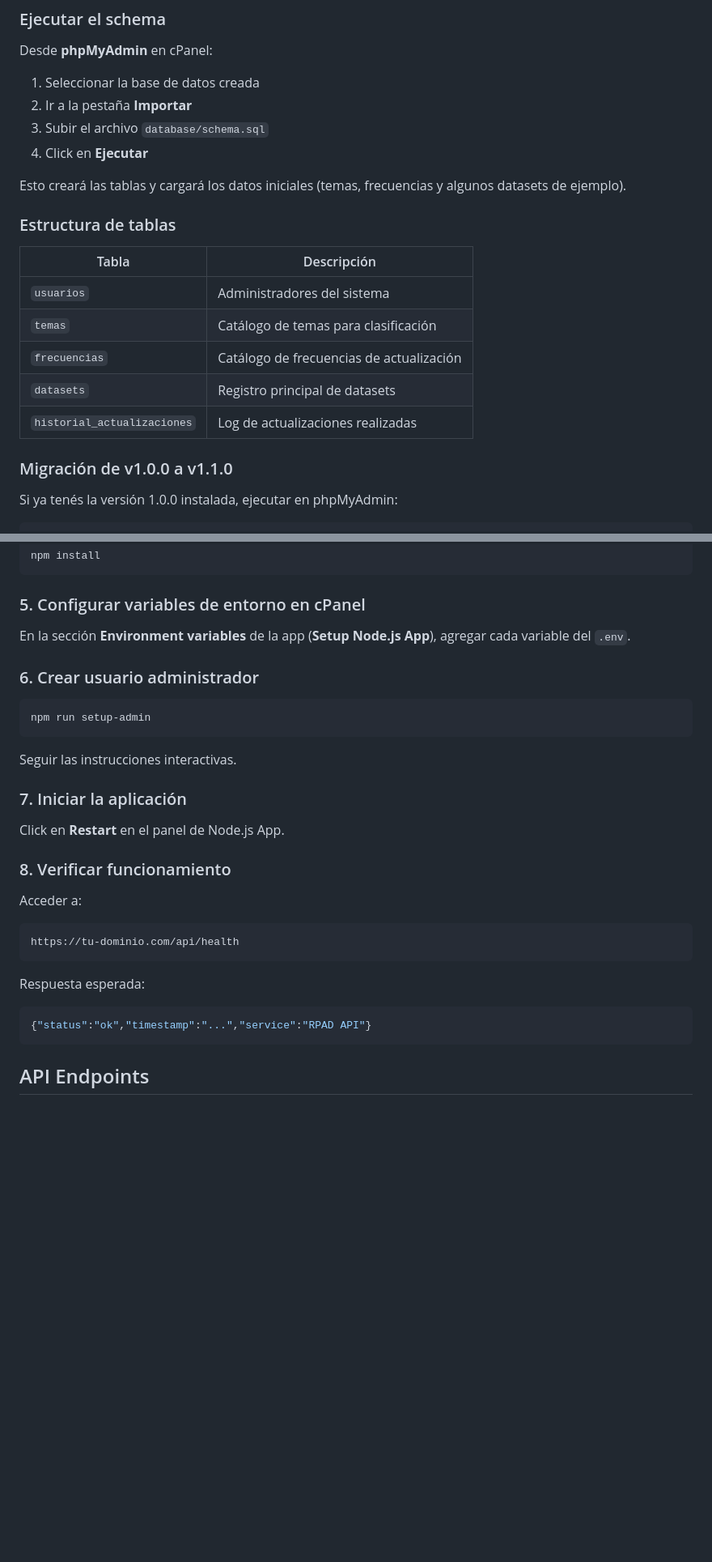
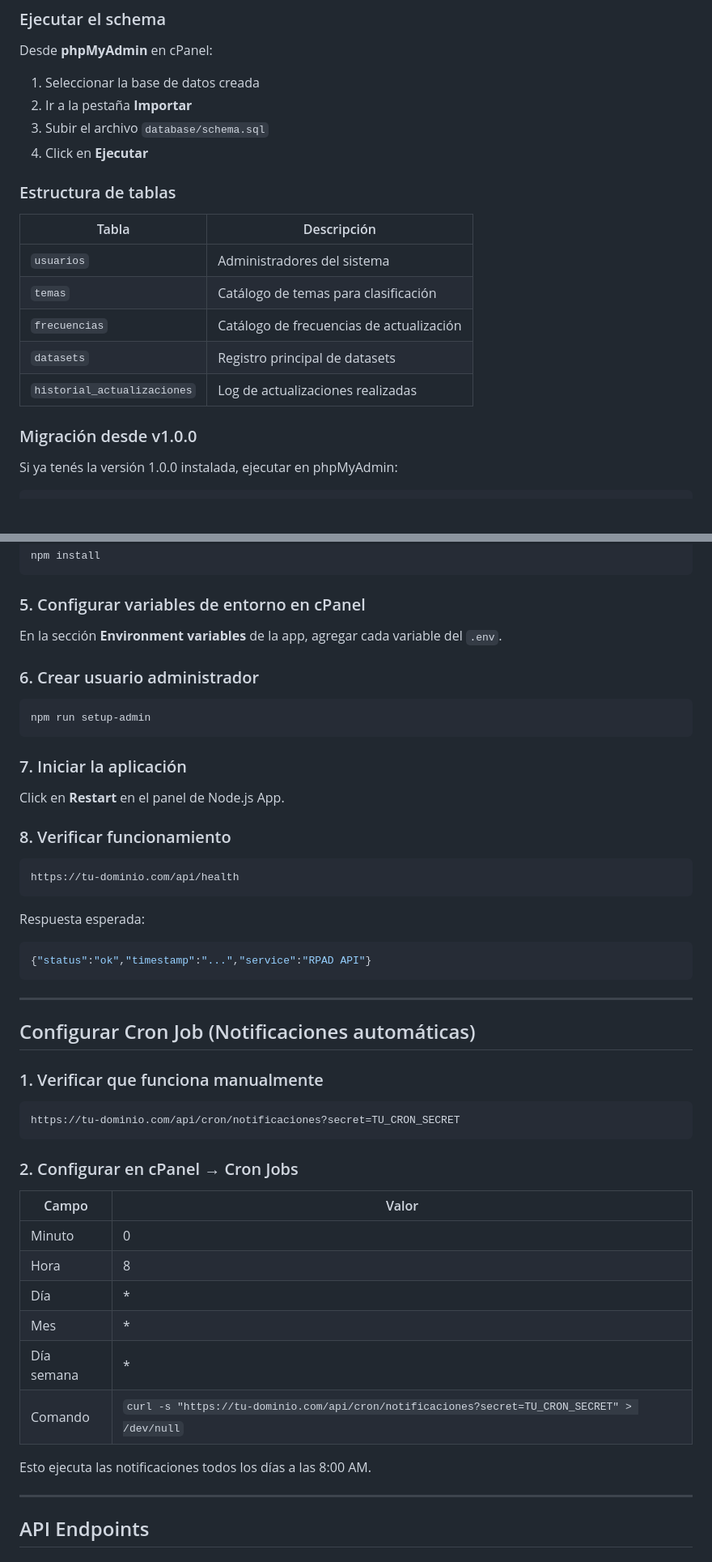
Before and after one commit to datospublicosmcr/rpad, a Markdown page: README.md, 2 parts joined by grey strips. Shown: that part at 81% size. GitHub-like rendering; blank space fills up the shorter version.

````diff
--- a/README.md
+++ b/README.md
@@ -105,8 +121,6 @@ Desde **phpMyAdmin** en cPanel:
 3. Subir el archivo `database/schema.sql`
 4. Click en **Ejecutar**
 
-Esto creará las tablas y cargará los datos iniciales (temas, frecuencias y algunos datasets de ejemplo).
-
 ### Estructura de tablas
 
 | Tabla | Descripción |
@@ -117,7 +131,7 @@ Esto creará las tablas y cargará los datos iniciales (temas, frecuencias y alg
 | `datasets` | Registro principal de datasets |
 | `historial_actualizaciones` | Log de actualizaciones realizadas |
 
-### Migración de v1.0.0 a v1.1.0
+### Migración desde v1.0.0
 
 Si ya tenés la versión 1.0.0 instalada, ejecutar en phpMyAdmin:
 
@@ -179,7 +207,7 @@ npm install
 
 ### 5. Configurar variables de entorno en cPanel
 
-En la sección **Environment variables** de la app (**Setup Node.js App**), agregar cada variable del `.env`.
+En la sección **Environment variables** de la app, agregar cada variable del `.env`.
 
 ### 6. Crear usuario administrador
 
@@ -187,15 +215,12 @@ En la sección **Environment variables** de la app (**Setup Node.js App**), agre
 npm run setup-admin
 ```
 
-Seguir las instrucciones interactivas.
-
 ### 7. Iniciar la aplicación
 
 Click en **Restart** en el panel de Node.js App.
 
 ### 8. Verificar funcionamiento
 
-Acceder a:
 ```
 https://tu-dominio.com/api/health
 ```
@@ -204,6 +229,31 @@ Respuesta esperada:
 ```json
 {"status":"ok","timestamp":"...","service":"RPAD API"}
 ```
+
+---
+
+## Configurar Cron Job (Notificaciones automáticas)
+
+### 1. Verificar que funciona manualmente
+
+```
+https://tu-dominio.com/api/cron/notificaciones?secret=TU_CRON_SECRET
+```
+
+### 2. Configurar en cPanel → Cron Jobs
+
+| Campo | Valor |
+|-------|-------|
+| Minuto | 0 |
+| Hora | 8 |
+| Día | * |
+| Mes | * |
+| Día semana | * |
+| Comando | `curl -s "https://tu-dominio.com/api/cron/notificaciones?secret=TU_CRON_SECRET" > /dev/null` |
+
+Esto ejecuta las notificaciones todos los días a las 8:00 AM.
+
+---
 
 ## API Endpoints
 
````
Also changed, not shown: other parts of README.md (+90 -55 lines).
